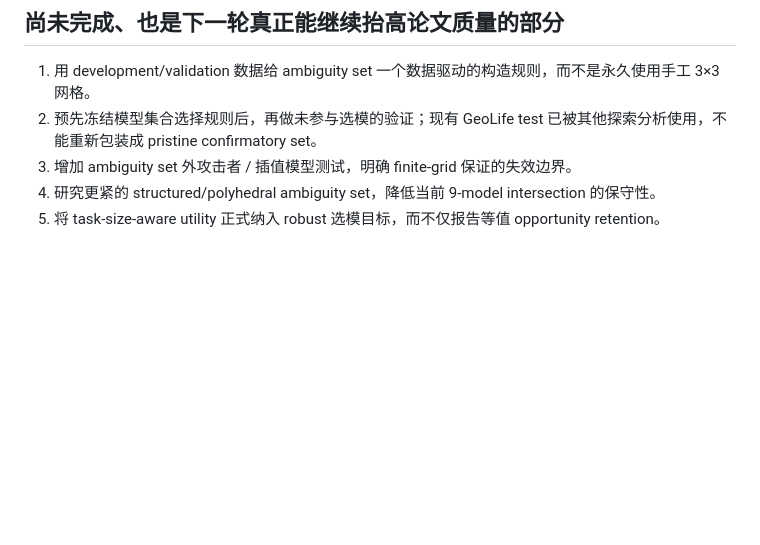
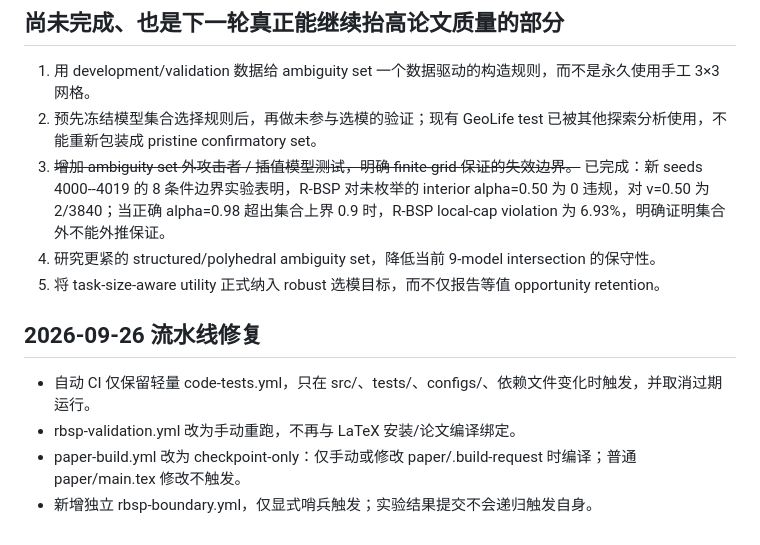
Before and after one commit to js110/Bpaper, a Markdown page: research/robust_bsp_plan.md, the part around the change. Drawn GitHub-style; blank space fills up the shorter version.

Commit message:
Record R-BSP boundary evidence and CI policy

```diff
--- a/research/robust_bsp_plan.md
+++ b/research/robust_bsp_plan.md
@@ -79,6 +79,13 @@ Validation 用于选择 ensemble 大小和任何 uncertainty radius。
 
 1. 用 development/validation 数据给 ambiguity set 一个数据驱动的构造规则，而不是永久使用手工 3×3 网格。
 2. 预先冻结模型集合选择规则后，再做未参与选模的验证；现有 GeoLife test 已被其他探索分析使用，不能重新包装成 pristine confirmatory set。
-3. 增加 ambiguity set 外攻击者 / 插值模型测试，明确 finite-grid 保证的失效边界。
+3. ~~增加 ambiguity set 外攻击者 / 插值模型测试，明确 finite-grid 保证的失效边界。~~ 已完成：新 seeds 4000--4019 的 8 条件边界实验表明，R-BSP 对未枚举的 interior alpha=0.50 为 0 违规，对 v=0.50 为 2/3840；当正确 alpha=0.98 超出集合上界 0.9 时，R-BSP local-cap violation 为 6.93%，明确证明集合外不能外推保证。
 4. 研究更紧的 structured/polyhedral ambiguity set，降低当前 9-model intersection 的保守性。
 5. 将 task-size-aware utility 正式纳入 robust 选模目标，而不仅报告等值 opportunity retention。
+
+## 2026-09-26 流水线修复
+
+- 自动 CI 仅保留轻量 code-tests.yml，只在 src/、tests/、configs/、依赖文件变化时触发，并取消过期运行。
+- rbsp-validation.yml 改为手动重跑，不再与 LaTeX 安装/论文编译绑定。
+- paper-build.yml 改为 checkpoint-only：仅手动或修改 paper/.build-request 时编译；普通 paper/main.tex 修改不触发。
+- 新增独立 rbsp-boundary.yml，仅显式哨兵触发；实验结果提交不会递归触发自身。
```
